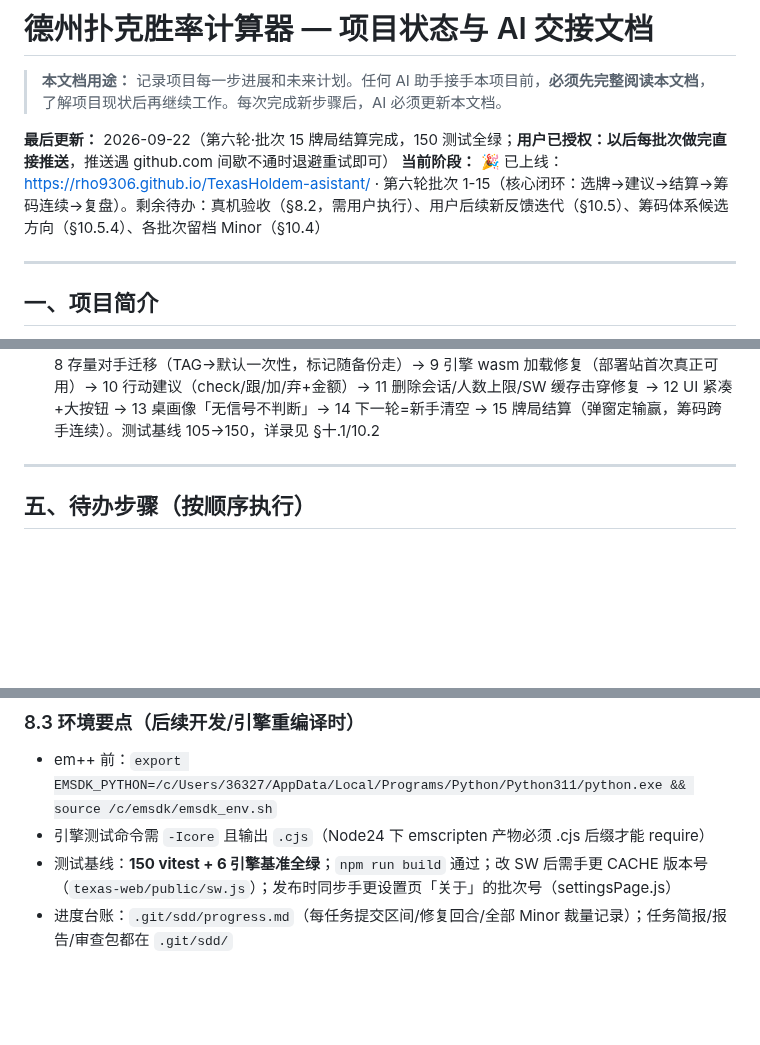
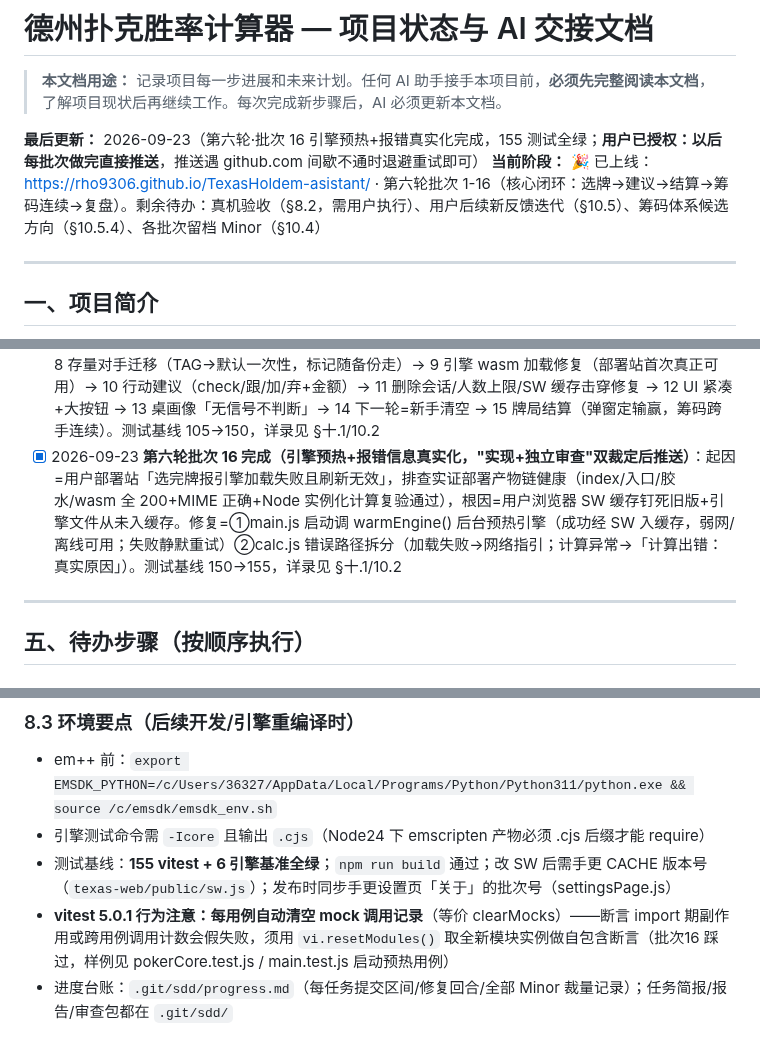
Before and after one commit to rho9306/TexasHoldem-asistant, a Markdown page: CLAUDE.md, 3 parts joined by grey strips. GitHub-like rendering; blank space fills up the shorter version.

Commit message:
docs: batch 16 log, guide FAQ sync, baseline 155
Co-Authored-By: Claude Opus 4.8 (1M context) <noreply@anthropic.com>

```diff
--- a/CLAUDE.md
+++ b/CLAUDE.md
@@ -2,8 +2,8 @@
 
 > **本文档用途：** 记录项目每一步进展和未来计划。任何 AI 助手接手本项目前，**必须先完整阅读本文档**，了解项目现状后再继续工作。每次完成新步骤后，AI 必须更新本文档。
 
-**最后更新：** 2026-09-22（第六轮·批次 15 牌局结算完成，150 测试全绿；**用户已授权：以后每批次做完直接推送**，推送遇 github.com 间歇不通时退避重试即可）
-**当前阶段：** 🎉 已上线：https://rho9306.github.io/TexasHoldem-asistant/ · 第六轮批次 1-15（核心闭环：选牌→建议→结算→筹码连续→复盘）。剩余待办：真机验收（§8.2，需用户执行）、用户后续新反馈迭代（§10.5）、筹码体系候选方向（§10.5.4）、各批次留档 Minor（§10.4）
+**最后更新：** 2026-09-23（第六轮·批次 16 引擎预热+报错真实化完成，155 测试全绿；**用户已授权：以后每批次做完直接推送**，推送遇 github.com 间歇不通时退避重试即可）
+**当前阶段：** 🎉 已上线：https://rho9306.github.io/TexasHoldem-asistant/ · 第六轮批次 1-16（核心闭环：选牌→建议→结算→筹码连续→复盘）。剩余待办：真机验收（§8.2，需用户执行）、用户后续新反馈迭代（§10.5）、筹码体系候选方向（§10.5.4）、各批次留档 Minor（§10.4）
 
 ---
 
@@ -136,6 +136,7 @@ Texas/
 - [x] 2026-09-21 **第六轮（上线后迭代）批次 1-5 完成**：UX修复轮（自适应网格/点击取消/桌面三栏/编号流程）→ SW 网络优先 → 公共牌自动提交+底池快捷档（删对手筹码）→ 牌桌页+桌面浮层 → 牌桌内嵌中栏+手机下一轮按钮。每批次"实现+独立审查"双裁定，测试基线 77→105，详录见 §十
 - [x] 2026-09-21 **第六轮批次 7（Polish：底池默认空+对手默认未标定）**：代码提交 da81b4b、审查通过（数学等价性三路推演确认）、105/105 测试——2026-09-22 已推送上线（随 bedeef3）
 - [x] 2026-09-22 **第六轮批次 8-15 完成（上线后迭代第二批，全部"实现+独立审查"双裁定后推送上线）**：8 存量对手迁移（TAG→默认一次性，标记随备份走）→ 9 引擎 wasm 加载修复（部署站首次真正可用）→ 10 行动建议（check/跟/加/弃+金额）→ 11 删除会话/人数上限/SW 缓存击穿修复 → 12 UI 紧凑+大按钮 → 13 桌画像「无信号不判断」→ 14 下一轮=新手清空 → 15 牌局结算（弹窗定输赢，筹码跨手连续）。测试基线 105→150，详录见 §十.1/10.2
+- [x] 2026-09-23 **第六轮批次 16 完成（引擎预热+报错信息真实化，"实现+独立审查"双裁定后推送）**：起因=用户部署站「选完牌报引擎加载失败且刷新无效」，排查实证部署产物链健康（index/入口/胶水/wasm 全 200+MIME 正确+Node 实例化计算复验通过），根因=用户浏览器 SW 缓存钉死旧版+引擎文件从未入缓存。修复=①main.js 启动调 warmEngine() 后台预热引擎（成功经 SW 入缓存，弱网/离线可用；失败静默重试）②calc.js 错误路径拆分（加载失败→网络指引；计算异常→「计算出错：真实原因」）。测试基线 150→155，详录见 §十.1/10.2
 
 ---
 
@@ -225,7 +226,8 @@ Texas/
 
 - em++ 前：`export EMSDK_PYTHON=/c/Users/36327/AppData/Local/Programs/Python/Python311/python.exe && source /c/emsdk/emsdk_env.sh`
 - 引擎测试命令需 `-Icore` 且输出 `.cjs`（Node24 下 emscripten 产物必须 .cjs 后缀才能 require）
-- 测试基线：**150 vitest + 6 引擎基准全绿**；`npm run build` 通过；改 SW 后需手更 CACHE 版本号（`texas-web/public/sw.js`）；发布时同步手更设置页「关于」的批次号（settingsPage.js）
+- 测试基线：**155 vitest + 6 引擎基准全绿**；`npm run build` 通过；改 SW 后需手更 CACHE 版本号（`texas-web/public/sw.js`）；发布时同步手更设置页「关于」的批次号（settingsPage.js）
+- **vitest 5.0.1 行为注意：每用例自动清空 mock 调用记录**（等价 clearMocks）——断言 import 期副作用或跨用例调用计数会假失败，须用 `vi.resetModules()` 取全新模块实例做自包含断言（批次16 踩过，样例见 pokerCore.test.js / main.test.js 启动预热用例）
 - 进度台账：`.git/sdd/progress.md`（每任务提交区间/修复回合/全部 Minor 裁量记录）；任务简报/报告/审查包都在 `.git/sdd/`
 
 ### 8.4 已挂起的 Minor 项（终审已逐条裁量：绝大多数留档，详见 progress.md 终审条目）
```
Also changed, not shown: other parts of CLAUDE.md (+3 -0 lines), 使用说明.md (+3 -0 lines).
